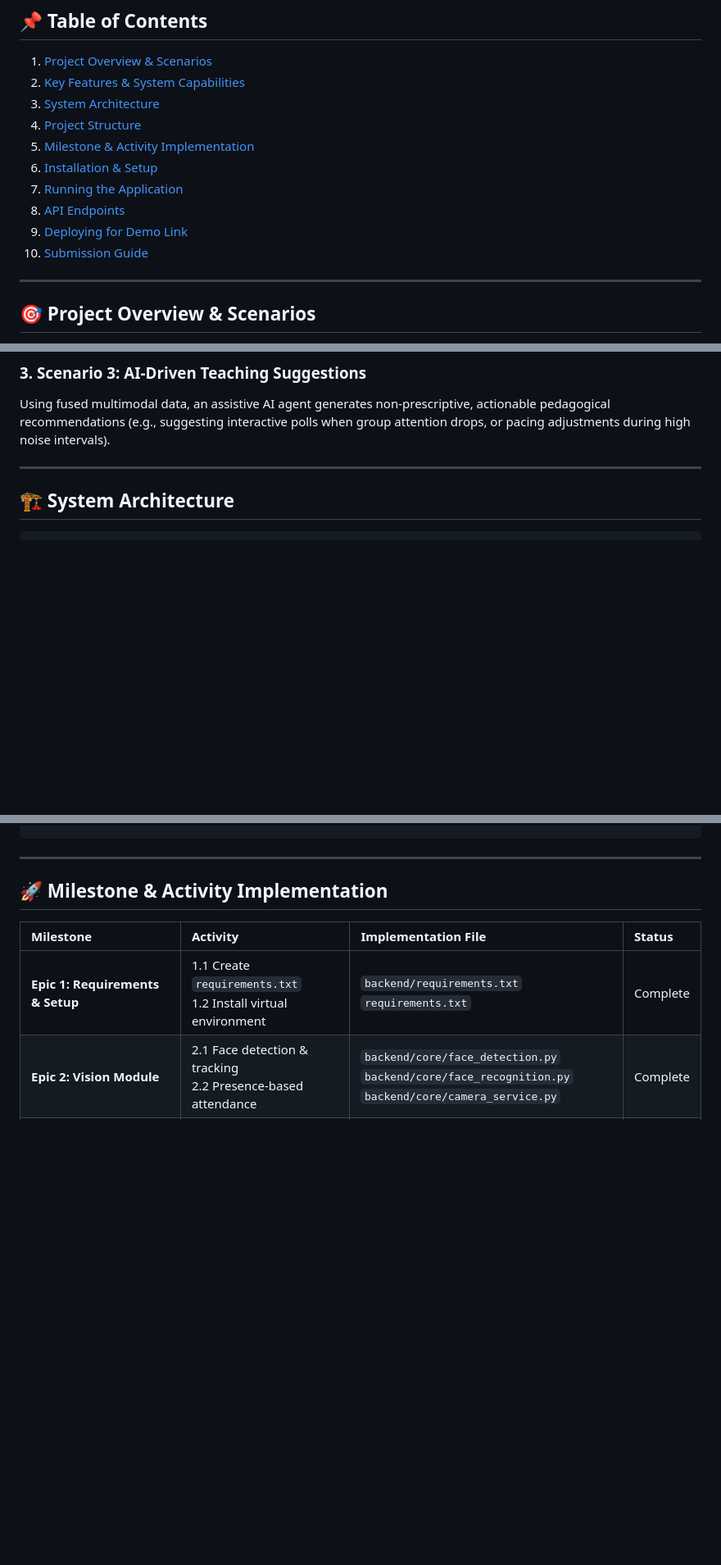
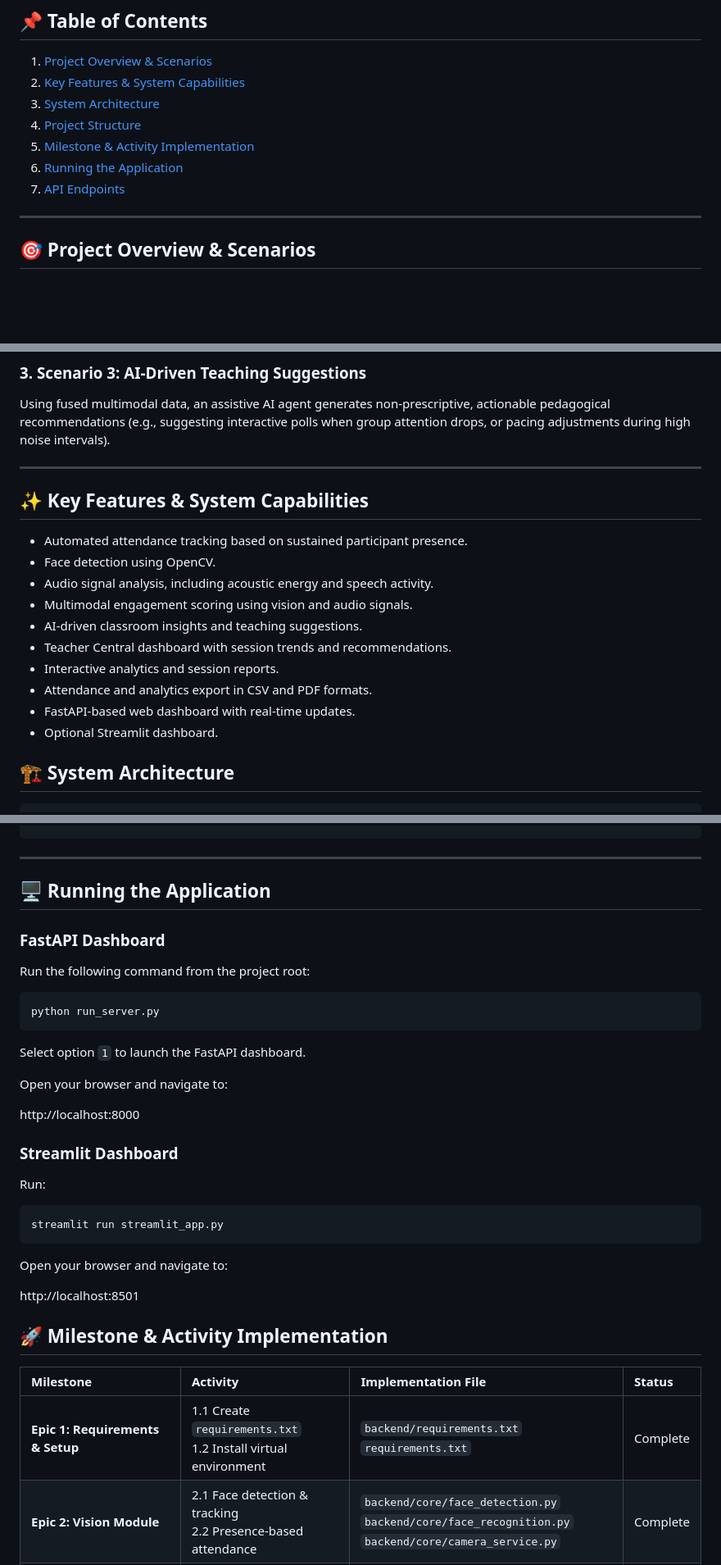
Before and after one commit to sejal-26/multimodal-attendance-agent, a Markdown page: README.md, 3 parts joined by grey strips. Shown at 82% size. GitHub-like rendering; blank space fills up the shorter version.

Commit message:
Revise README structure and add key features
Updated the README to reorganize sections and add key features.

````diff
--- a/README.md
+++ b/README.md
@@ -16,11 +16,8 @@ An AI-powered, privacy-preserving classroom intelligence system that integrates
 3. [System Architecture](#-system-architecture)
 4. [Project Structure](#-project-structure)
 5. [Milestone & Activity Implementation](#-milestone--activity-implementation)
-6. [Installation & Setup](#-installation--setup)
-7. [Running the Application](#-running-the-application)
-8. [API Endpoints](#-api-endpoints)
-9. [Deploying for Demo Link](#-deploying-for-demo-link)
-10. [Submission Guide](#-submission-guide)
+6. [Running the Application](#-running-the-application)
+7. [API Endpoints](#-api-endpoints)
 
 ---
 
@@ -40,6 +37,19 @@ Continuously analyzes behavioral signals including head pose / face orientation,
 Using fused multimodal data, an assistive AI agent generates non-prescriptive, actionable pedagogical recommendations (e.g., suggesting interactive polls when group attention drops, or pacing adjustments during high noise intervals).
 
 ---
+
+## ✨ Key Features & System Capabilities
+
+- Automated attendance tracking based on sustained participant presence.
+- Face detection using OpenCV.
+- Audio signal analysis, including acoustic energy and speech activity.
+- Multimodal engagement scoring using vision and audio signals.
+- AI-driven classroom insights and teaching suggestions.
+- Teacher Central dashboard with session trends and recommendations.
+- Interactive analytics and session reports.
+- Attendance and analytics export in CSV and PDF formats.
+- FastAPI-based web dashboard with real-time updates.
+- Optional Streamlit dashboard.
 
 ## 🏗️ System Architecture
 
@@ -125,6 +135,36 @@ multimodal-attendance-agent/
 
 ---
 
+
+## 🖥️ Running the Application
+
+### FastAPI Dashboard
+
+Run the following command from the project root:
+
+```bash
+python run_server.py
+```
+
+Select option `1` to launch the FastAPI dashboard.
+
+Open your browser and navigate to:
+
+http://localhost:8000
+
+### Streamlit Dashboard
+
+Run:
+
+```bash
+streamlit run streamlit_app.py
+```
+
+Open your browser and navigate to:
+
+http://localhost:8501
+
+
 ## 🚀 Milestone & Activity Implementation
 
 | Milestone | Activity | Implementation File | Status |
````
Also changed, not shown: other parts of README.md (+9 -0 lines).
